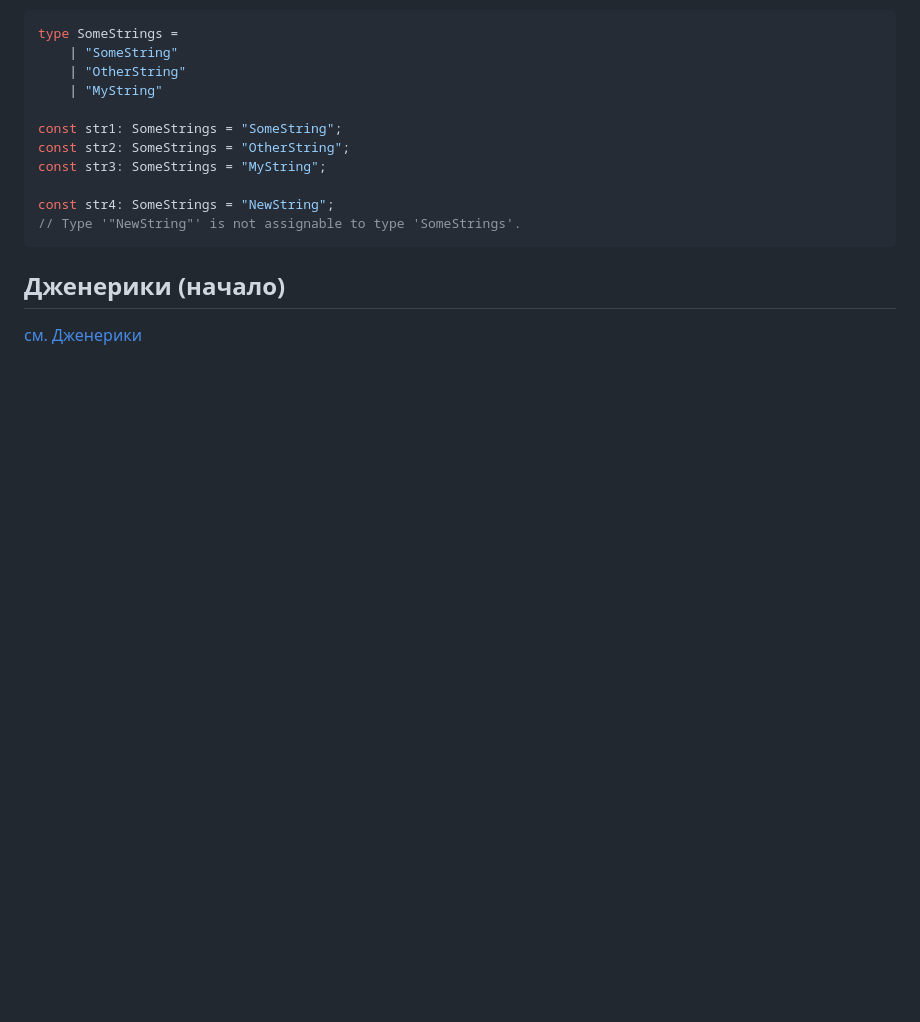
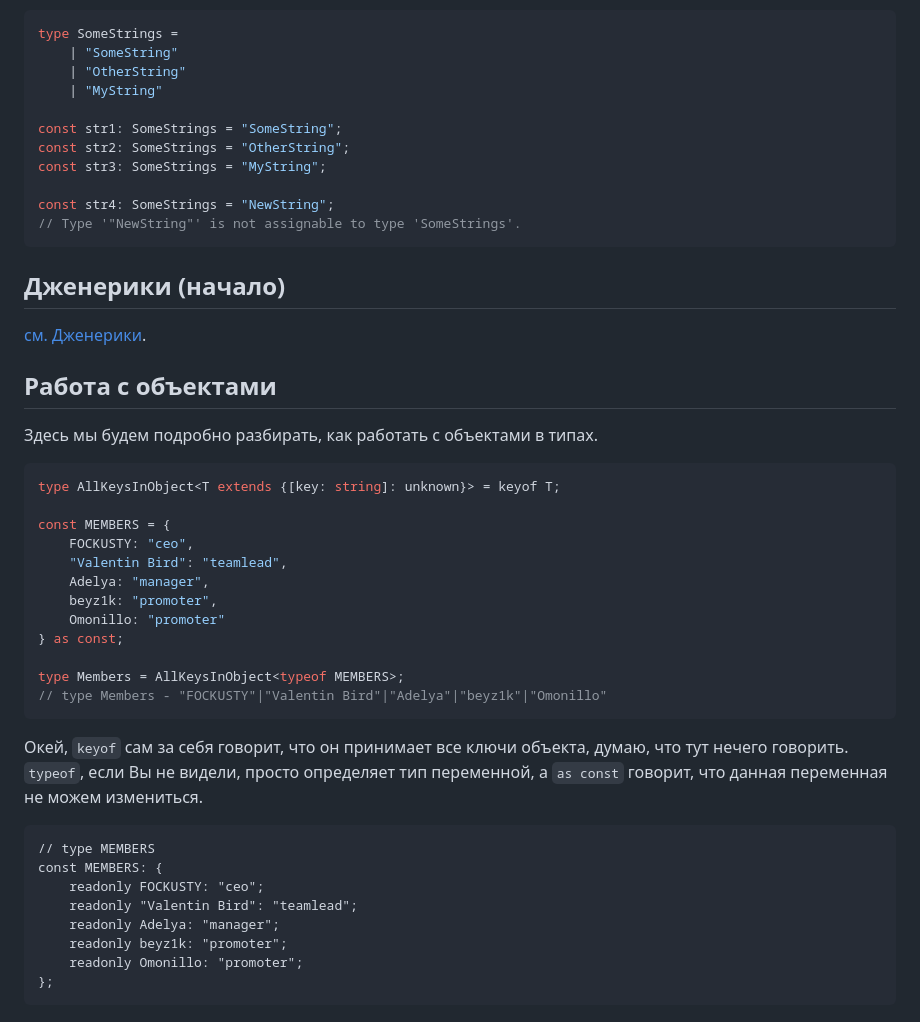
Before and after one commit to FOCKUSTY/type-handbook, a Markdown page: Начало типизации/Создание своих типов.md, the part around the change. GitHub-like rendering; blank space fills up the shorter version.

Commit message:
-up info

````diff
--- a/Начало типизации/Создание своих типов.md
+++ b/Начало типизации/Создание своих типов.md
@@ -148,4 +148,34 @@ const str4: SomeStrings = "NewString";
 // Type '"NewString"' is not assignable to type 'SomeStrings'.
 ```
 ## Дженерики (начало)
-[см. Дженерики](./Дженерики%20(Generics).md)
+
+[см. Дженерики](./Дженерики%20(Generics).md).
+
+## Работа с объектами
+
+Здесь мы будем подробно разбирать, как работать с объектами в типах.
+```ts
+type AllKeysInObject<T extends {[key: string]: unknown}> = keyof T;
+
+const MEMBERS = {
+	FOCKUSTY: "ceo",
+	"Valentin Bird": "teamlead",
+	Adelya: "manager",
+	beyz1k: "promoter",
+	Omonillo: "promoter"
+} as const;
+
+type Members = AllKeysInObject<typeof MEMBERS>;
+// type Members - "FOCKUSTY"|"Valentin Bird"|"Adelya"|"beyz1k"|"Omonillo"
+```
+Окей, `keyof` сам за себя говорит, что он принимает все ключи объекта, думаю, что тут нечего говорить. `typeof`, если Вы не видели, просто определяет тип переменной, а `as const` говорит, что данная переменная не можем измениться.
+```d.ts
+// type MEMBERS
+const MEMBERS: {
+	readonly FOCKUSTY: "ceo";
+	readonly "Valentin Bird": "teamlead";
+	readonly Adelya: "manager";
+	readonly beyz1k: "promoter";
+	readonly Omonillo: "promoter";
+};
+```
````
Also changed, not shown: Начало типизации/Начало - вступление.md (+2 -2 lines).
